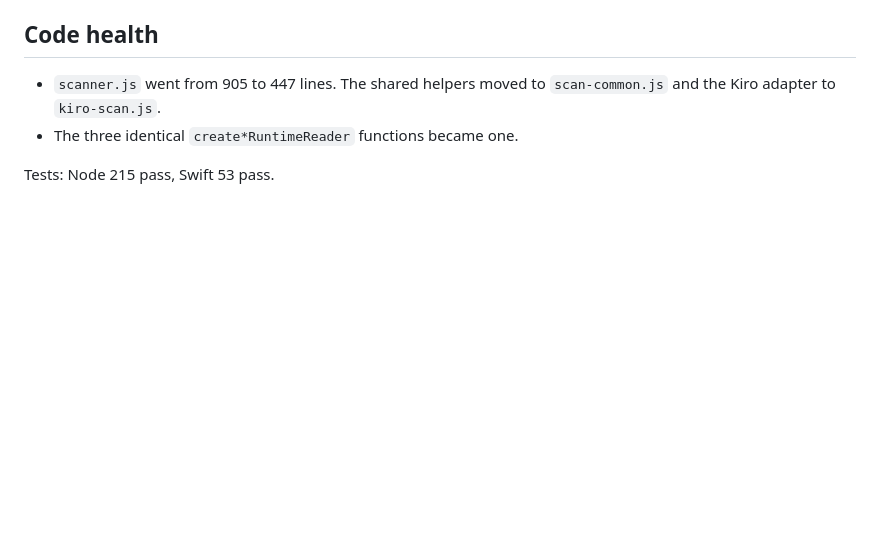
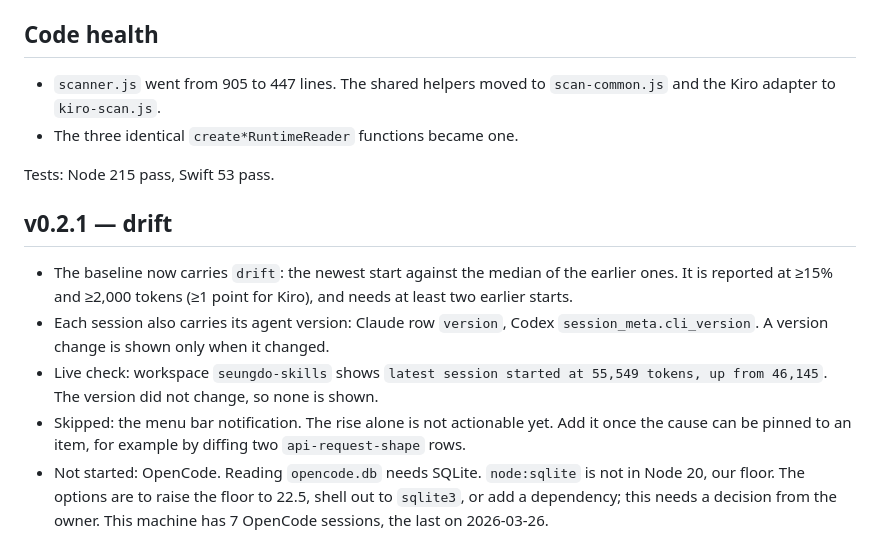
Before and after one commit to HaeDalWang/ctxmeter, a Markdown page: develop/execution/13-v0.2-measured-prompt-and-instructions.md, the part around the change. Drawn GitHub-style; blank space fills up the shorter version.

Commit message:
docs: drift notes and backlog status

```diff
--- a/develop/execution/13-v0.2-measured-prompt-and-instructions.md
+++ b/develop/execution/13-v0.2-measured-prompt-and-instructions.md
@@ -68,3 +68,11 @@ Claude telemetry now skips `isSidechain` rows, as history already did.
 - The three identical `create*RuntimeReader` functions became one.
 
 Tests: Node 215 pass, Swift 53 pass.
+
+## v0.2.1 — drift
+
+- The baseline now carries `drift`: the newest start against the median of the earlier ones. It is reported at ≥15% and ≥2,000 tokens (≥1 point for Kiro), and needs at least two earlier starts.
+- Each session also carries its agent version: Claude row `version`, Codex `session_meta.cli_version`. A version change is shown only when it changed.
+- Live check: workspace `seungdo-skills` shows `latest session started at 55,549 tokens, up from 46,145`. The version did not change, so none is shown.
+- Skipped: the menu bar notification. The rise alone is not actionable yet. Add it once the cause can be pinned to an item, for example by diffing two `api-request-shape` rows.
+- Not started: OpenCode. Reading `opencode.db` needs SQLite. `node:sqlite` is not in Node 20, our floor. The options are to raise the floor to 22.5, shell out to `sqlite3`, or add a dependency; this needs a decision from the owner. This machine has 7 OpenCode sessions, the last on 2026-03-26.
```
Also changed, not shown: develop/BACKLOG.md (+4 -4 lines), docs/reference.md (+2 -0 lines).
